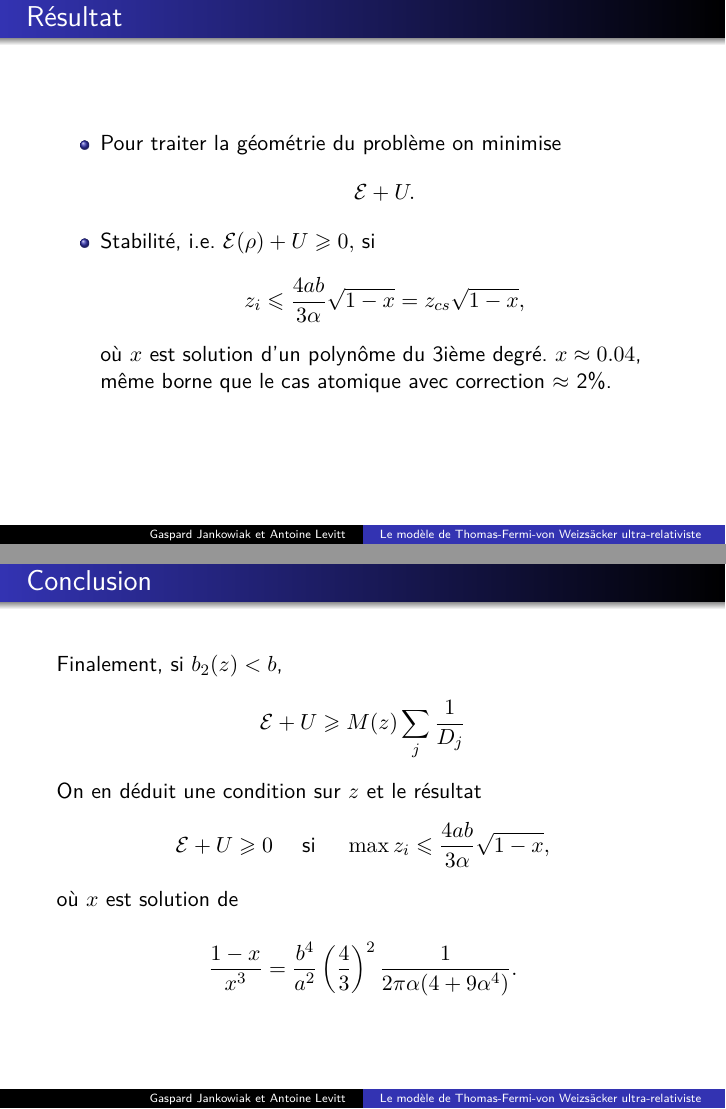
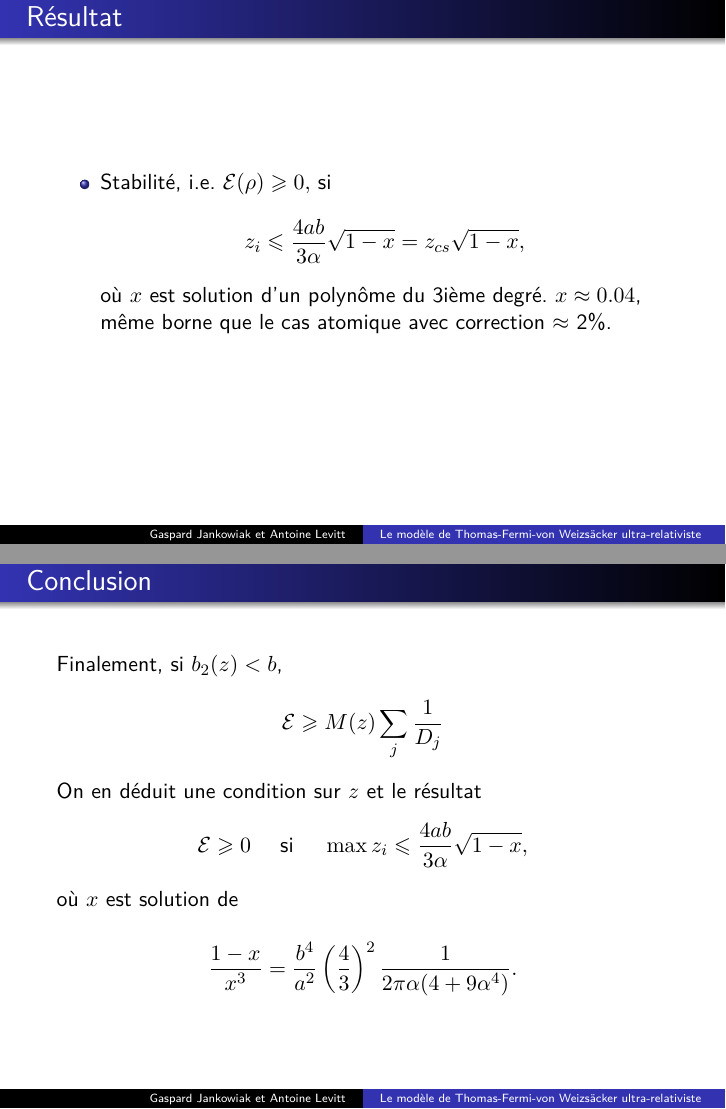
Before and after one commit to gapato/TD, LaTeX slides (benguria/benguria.tex): pages 17 and 30 of 33, joined at a grey line. Compiled offline with pdfLaTeX.

Commit message:
Intégrer U dans E

```diff
--- a/benguria/benguria.tex
+++ b/benguria/benguria.tex
@@ -254,9 +254,7 @@
 \section{Cas moléculaire}
 \begin{frame}{Résultat}
     \begin{itemize}
-        \item Pour traiter la géométrie du problème on minimise
-            \[\mathcal{E} + U.\]
-        \item Stabilité, i.e. $\mathcal{E}(\rho)+ U\geq0,$ si
+        \item Stabilité, i.e. $\mathcal{E}(\rho)\geq0,$ si
           \[ z_i \leq \frac{4ab}{3\alpha}\sqrt{1-x} = z_{cs}
           \sqrt{1-x},\] où $x$ est solution d'un polynôme du 3ième
           degré. $x \approx 0.04$, même borne que le cas atomique avec
@@ -453,10 +451,10 @@ $\vvv$ n'est plus singulier, on peut le contrôler par Hölder.
 \subsection{Conclusion}
 \begin{frame}{Conclusion}
   Finalement, si $b_2(z) < b$,
-  \[\mathcal{E} + U \ge M(z) \sum_j \frac{1}{D_j}\]
+  \[\mathcal{E} \ge M(z) \sum_j \frac{1}{D_j}\]
 
   On en déduit une condition sur $z$ et le résultat
-        \[\mathcal{E} + U\ge 0\quad\text { si }\quad \max z_i \le \frac{4ab}{3\alpha}\sqrt{1-x},\]
+        \[\mathcal{E}\ge 0\quad\text { si }\quad \max z_i \le \frac{4ab}{3\alpha}\sqrt{1-x},\]
         \medskip
         où $x$ est solution de
         \[\frac{1-x}{x^3}=\frac{b^4}{a^2}\left( \frac{4}{3}
```
Also changed, not shown: benguria/benguria.tex (2 more changed lines).
